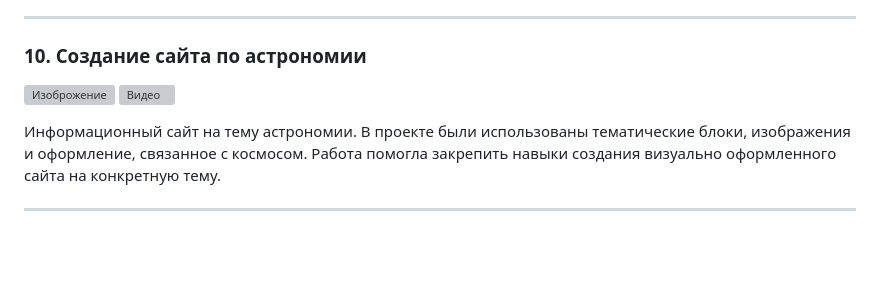
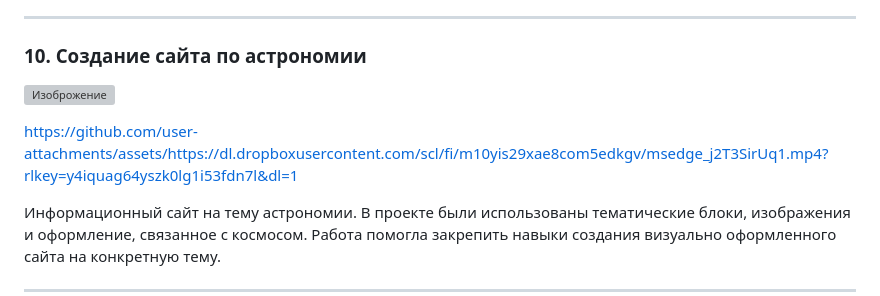
Before and after one commit to elubaily86/Progamming-quest, a Markdown page: README.md, the part around the change. Drawn GitHub-style; blank space fills up the shorter version; grey boxes are pictures that could not be loaded.

```diff
--- a/README.md
+++ b/README.md
@@ -92,7 +92,8 @@
 ### 10. Создание сайта по астрономии
 
 ![Изоброжение](https://github.com/user-attachments/assets/c8856ac6-2343-4d0f-9665-bb072205fc3f)
-![Видео](https://dl.dropboxusercontent.com/scl/fi/m10yis29xae8com5edkgv/msedge_j2T3SirUq1.mp4?rlkey=y4iquag64yszk0lg1i53fdn7l&dl=0)
+
+https://github.com/user-attachments/assets/https://dl.dropboxusercontent.com/scl/fi/m10yis29xae8com5edkgv/msedge_j2T3SirUq1.mp4?rlkey=y4iquag64yszk0lg1i53fdn7l&dl=1
 
 Информационный сайт на тему астрономии. В проекте были использованы тематические блоки, изображения и оформление, связанное с космосом. Работа помогла закрепить навыки создания визуально оформленного сайта на конкретную тему.
 
```
